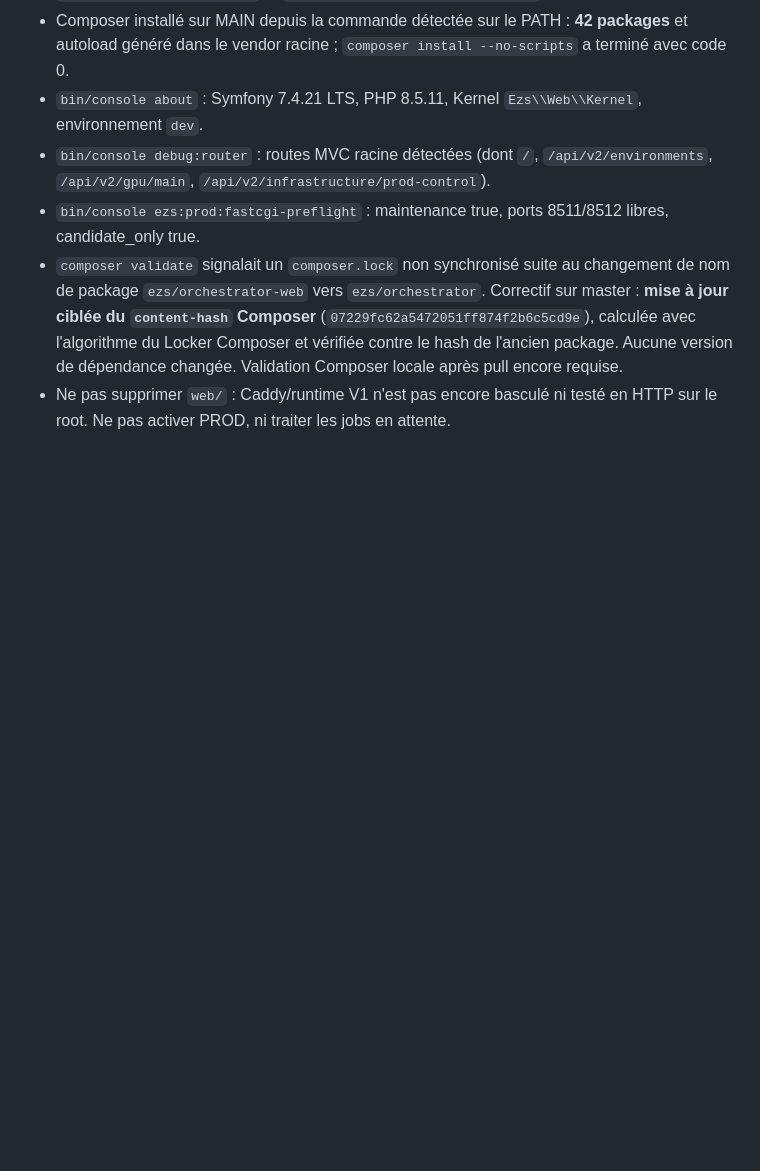
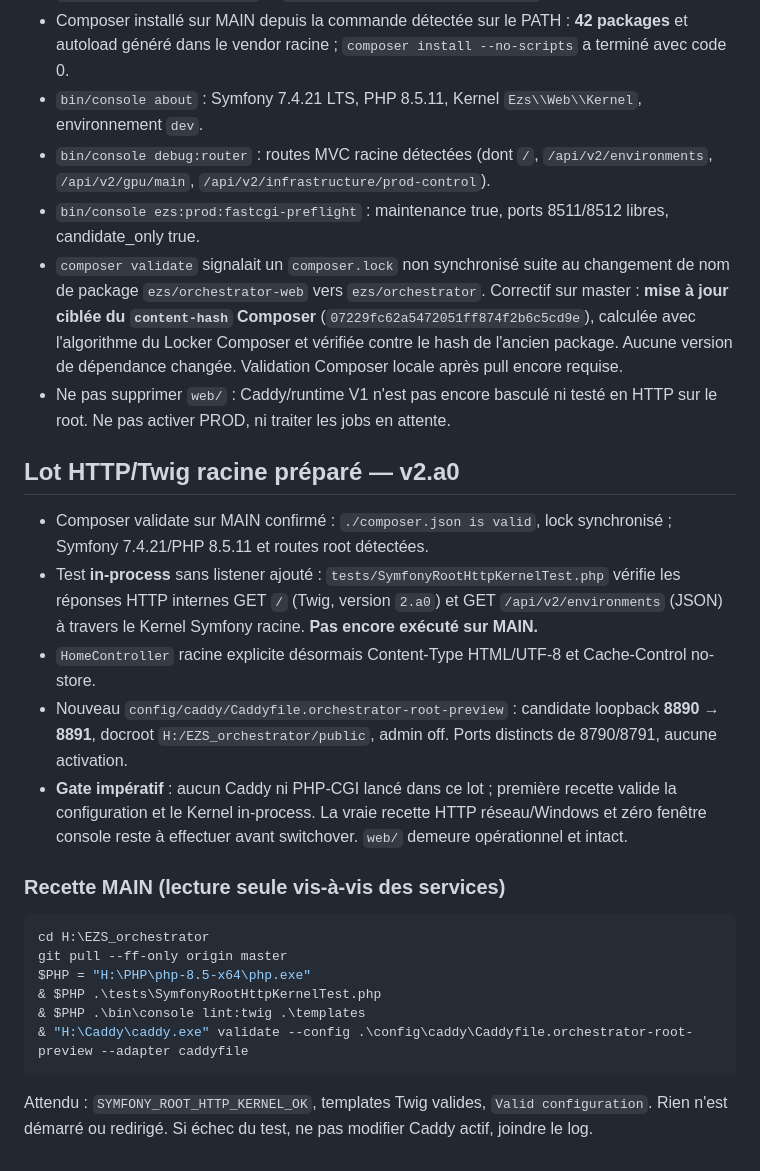
Before and after one commit to philstephibanez-wq/EZS_orchestrator, a Markdown page: docs/handoffs/ORCHESTRATOR_V2_ROOT_MVC_2_A0.md, the part around the change. Rendered like a GitHub page; blank space fills up the shorter version.

Commit message:
[v2.a0] docs(handoff): recette HTTP Twig root sans activation Caddy

````diff
--- a/docs/handoffs/ORCHESTRATOR_V2_ROOT_MVC_2_A0.md
+++ b/docs/handoffs/ORCHESTRATOR_V2_ROOT_MVC_2_A0.md
@@ -69,3 +69,22 @@ Si `composer` est une commande `.cmd`, elle est exécutée **seulement dans la c
 - `bin/console ezs:prod:fastcgi-preflight` : maintenance true, ports 8511/8512 libres, candidate_only true.
 - `composer validate` signalait un `composer.lock` non synchronisé suite au changement de nom de package `ezs/orchestrator-web` vers `ezs/orchestrator`. Correctif sur master : **mise à jour ciblée du `content-hash` Composer** (`07229fc62a5472051ff874f2b6c5cd9e`), calculée avec l'algorithme du Locker Composer et vérifiée contre le hash de l'ancien package. Aucune version de dépendance changée. Validation Composer locale après pull encore requise.
 - Ne pas supprimer `web/` : Caddy/runtime V1 n'est pas encore basculé ni testé en HTTP sur le root. Ne pas activer PROD, ni traiter les jobs en attente.
+
+
+## Lot HTTP/Twig racine préparé — v2.a0
+- Composer validate sur MAIN confirmé : `./composer.json is valid`, lock synchronisé ; Symfony 7.4.21/PHP 8.5.11 et routes root détectées.
+- Test **in-process** sans listener ajouté : `tests/SymfonyRootHttpKernelTest.php` vérifie les réponses HTTP internes GET `/` (Twig, version `2.a0`) et GET `/api/v2/environments` (JSON) à travers le Kernel Symfony racine. **Pas encore exécuté sur MAIN.**
+- `HomeController` racine explicite désormais Content-Type HTML/UTF-8 et Cache-Control no-store.
+- Nouveau `config/caddy/Caddyfile.orchestrator-root-preview` : candidate loopback **8890 → 8891**, docroot `H:/EZS_orchestrator/public`, admin off. Ports distincts de 8790/8791, aucune activation.
+- **Gate impératif** : aucun Caddy ni PHP-CGI lancé dans ce lot ; première recette valide la configuration et le Kernel in-process. La vraie recette HTTP réseau/Windows et zéro fenêtre console reste à effectuer avant switchover. `web/` demeure opérationnel et intact.
+
+### Recette MAIN (lecture seule vis-à-vis des services)
+```powershell
+cd H:\EZS_orchestrator
+git pull --ff-only origin master
+$PHP = "H:\PHP\php-8.5-x64\php.exe"
+& $PHP .\tests\SymfonyRootHttpKernelTest.php
+& $PHP .\bin\console lint:twig .\templates
+& "H:\Caddy\caddy.exe" validate --config .\config\caddy\Caddyfile.orchestrator-root-preview --adapter caddyfile
+```
+Attendu : `SYMFONY_ROOT_HTTP_KERNEL_OK`, templates Twig valides, `Valid configuration`. Rien n'est démarré ou redirigé. Si échec du test, ne pas modifier Caddy actif, joindre le log.
````
